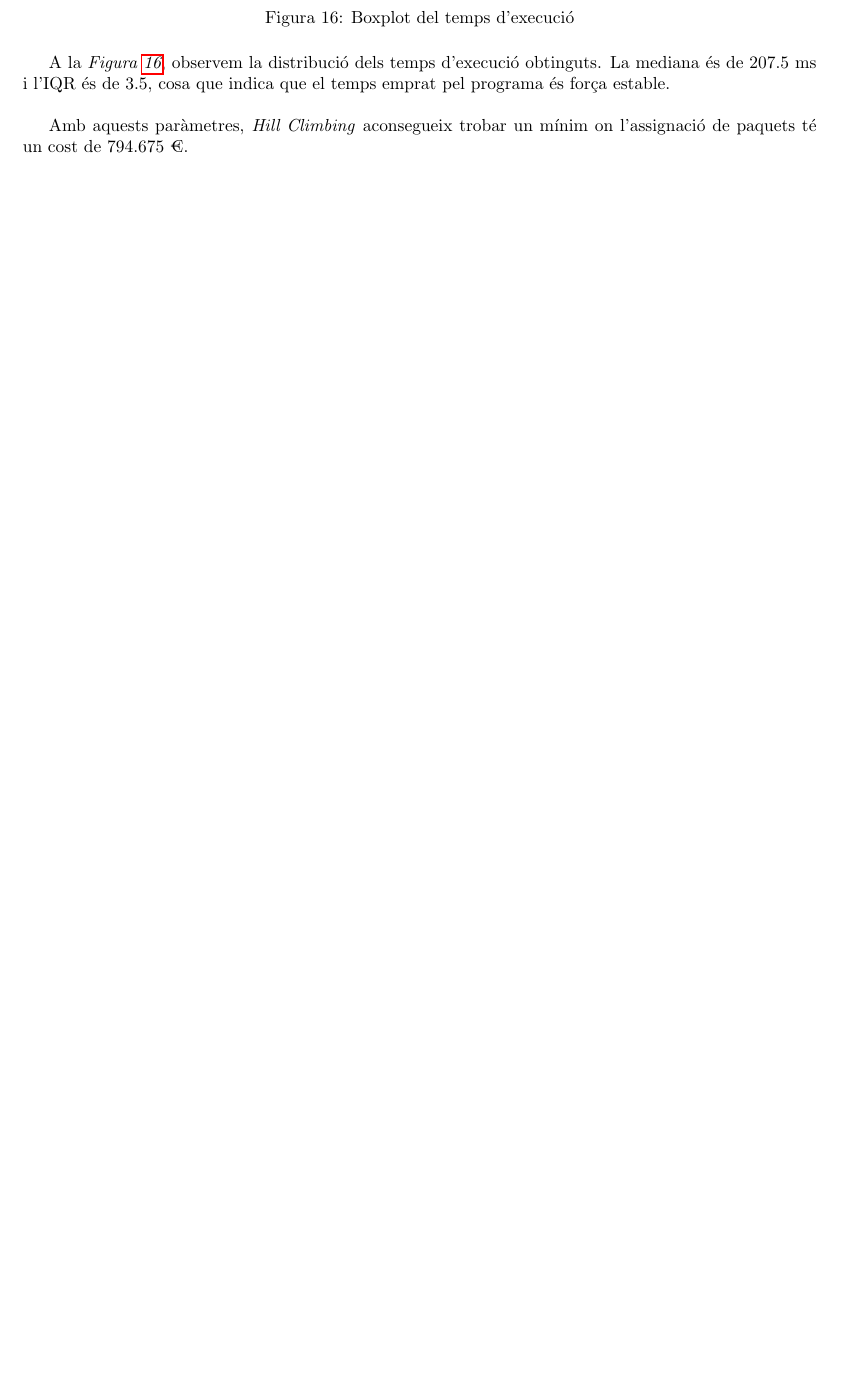
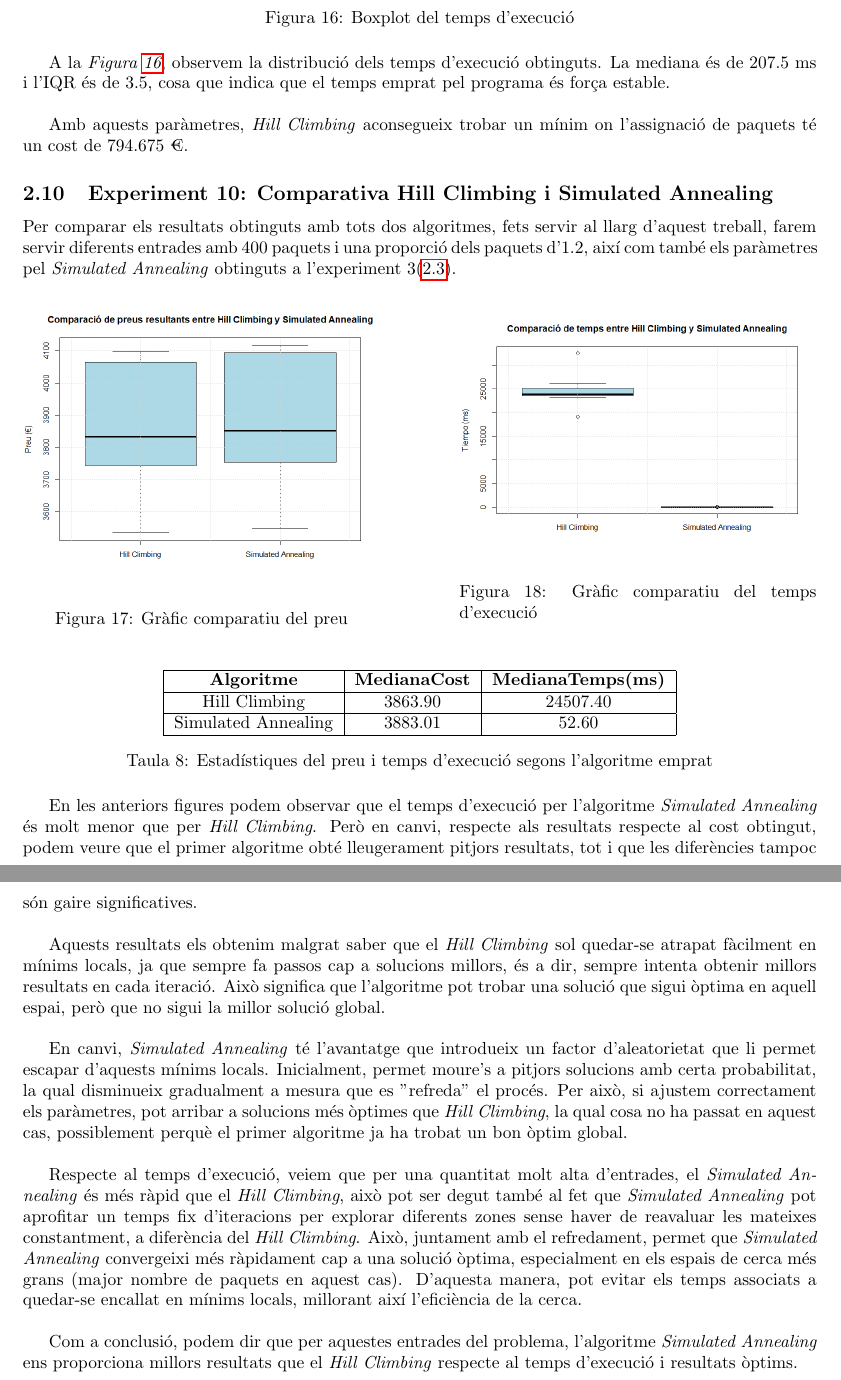
Before and after one commit to Willyllem88/IA-LocalSearch, a LaTeX document (Latex/docu.tex): part of page 22 of 26 before the commit and two parts of pages 22 and 23 of 27 after it, the two joined at a grey line, cut so that both start at the same text, the shorter picture padded with empty space. Compiled offline with pdfLaTeX.

Commit message:
comparació HC i SA

```diff
--- a/Latex/docu.tex
+++ b/Latex/docu.tex
@@ -830,6 +830,51 @@
 	A la \textit{Figura \ref{fig:exp9_boxplot}}, observem la distribució dels temps d'execució obtinguts. La mediana és de $207.5$ ms i l'IQR és de $3.5$, cosa que indica que el temps emprat pel programa és força estable. \\
 
 	Amb aquests paràmetres, \textit{Hill Climbing} aconsegueix trobar un mínim on l'assignació de paquets té un cost de $794.675$ €.
+
+	\subsection{Experiment 10: Comparativa Hill Climbing i Simulated Annealing}
+
+	Per comparar els resultats obtinguts amb tots dos algoritmes, fets servir al llarg d'aquest treball, farem servir diferents entrades amb 400 paquets i una proporció dels paquets d'1.2, així com també els paràmetres pel \textit{Simulated Annealing} obtinguts a l'experiment 3(\ref{sec:exp3}).
+
+	\begin{figure}[H]
+		\centering
+		\begin{minipage}{0.45\textwidth}
+			\centering
+			\includegraphics[width=\textwidth]{images/cmpHC_SA_preu.png}
+			\caption{Gràfic comparatiu del preu}
+			\label{fig:cmpHC_SA_preu}
+		\end{minipage} \hfill
+		\begin{minipage}{0.45\textwidth}
+			\centering
+			\includegraphics[width=\textwidth]{images/cmpHC_SA_temps.png}
+			\caption{Gràfic comparatiu del temps d'execució}
+			\label{fig:cmpHC_SA_temps}
+		\end{minipage}
+	\end{figure}
+
+	\begin{table}[H]
+		\centering
+		\begin{tabular}{|c|c|c|}
+			\hline
+			\textbf{Algoritme} & \textbf{MedianaCost} & \textbf{MedianaTemps(ms)} \\
+			\hline
+			Hill Climbing & 3863.90 & 24507.40\\
+			\hline
+			Simulated Annealing & 3883.01 & 52.60\\
+			\hline
+		\end{tabular}
+		\caption{Estadístiques del preu i temps d'execució segons l'algoritme emprat}
+		\label{tab:exp10_estadisticas}
+	\end{table}
+
+	En les anteriors figures podem observar que el temps d'execució per l'algoritme \textit{Simulated Annealing} és molt menor que per  \textit{Hill Climbing}. Però en canvi, respecte als resultats respecte al cost obtingut, podem veure que el primer algoritme obté lleugerament pitjors resultats, tot i que les diferències tampoc són gaire significatives. \\
+
+	Aquests resultats els obtenim malgrat saber que el \textit{Hill Climbing} sol quedar-se atrapat fàcilment en mínims locals, ja que sempre fa passos cap a solucions millors, és a dir, sempre intenta obtenir millors resultats en cada iteració. Això significa que l'algoritme pot trobar una solució que sigui òptima en aquell espai, però que no sigui la millor solució global. \\
+
+	En canvi, \textit{Simulated Annealing} té l'avantatge que introdueix un factor d'aleatorietat que li permet escapar d'aquests mínims locals. Inicialment, permet moure's a pitjors solucions amb certa probabilitat, la qual disminueix gradualment a mesura que es "refreda" el procés. Per això, si ajustem correctament els paràmetres, pot arribar a solucions més òptimes que \textit{Hill Climbing}, la qual cosa no ha passat en aquest cas, possiblement perquè el primer algoritme ja ha trobat un bon òptim global. \\
+
+	Respecte al temps d'execució, veiem que per una quantitat molt alta d'entrades, el \textit{Simulated Annealing} és més ràpid que el \textit{Hill Climbing}, això pot ser degut també al fet que \textit{Simulated Annealing} pot aprofitar un temps fix d'iteracions per explorar diferents zones sense haver de reavaluar les mateixes constantment, a diferència del \textit{Hill Climbing}. Això, juntament amb el refredament, permet que \textit{Simulated Annealing} convergeixi més ràpidament cap a una solució òptima, especialment en els espais de cerca més grans (major nombre de paquets en aquest cas). D'aquesta manera, pot evitar els temps associats a quedar-se encallat en mínims locals, millorant així l'eficiència de la cerca. \\
+
+	Com a conclusió, podem dir que per aquestes entrades del problema, l'algoritme \textit{Simulated Annealing} ens proporciona millors resultats que el \textit{Hill Climbing} respecte al temps d'execució i resultats òptims. \\
 
 	\newpage
 	\section{Conclusions}
```
Also changed, not shown: Latex/docu.pdf, Latex/docu.tex (4 more changed lines).
